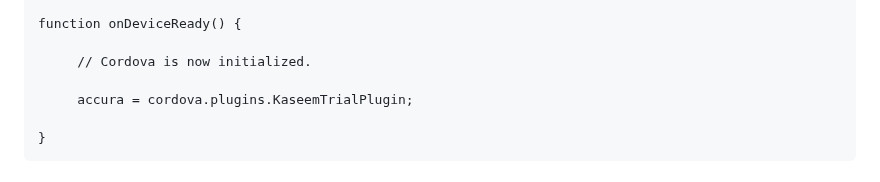
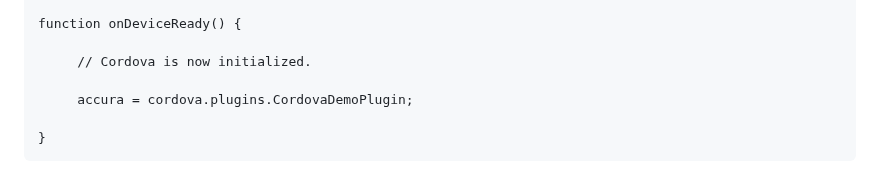
Before and after one commit to Kaseemrupani1900/cordova.demo, a Markdown page: README.md, the part around the change. GitHub-like rendering.

````diff
--- a/README.md
+++ b/README.md
@@ -150,7 +150,7 @@ function onDeviceReady() {
 
      // Cordova is now initialized.
 
-     accura = cordova.plugins.KaseemTrialPlugin;
+     accura = cordova.plugins.CordovaDemoPlugin;
 
 }
 ```
````
